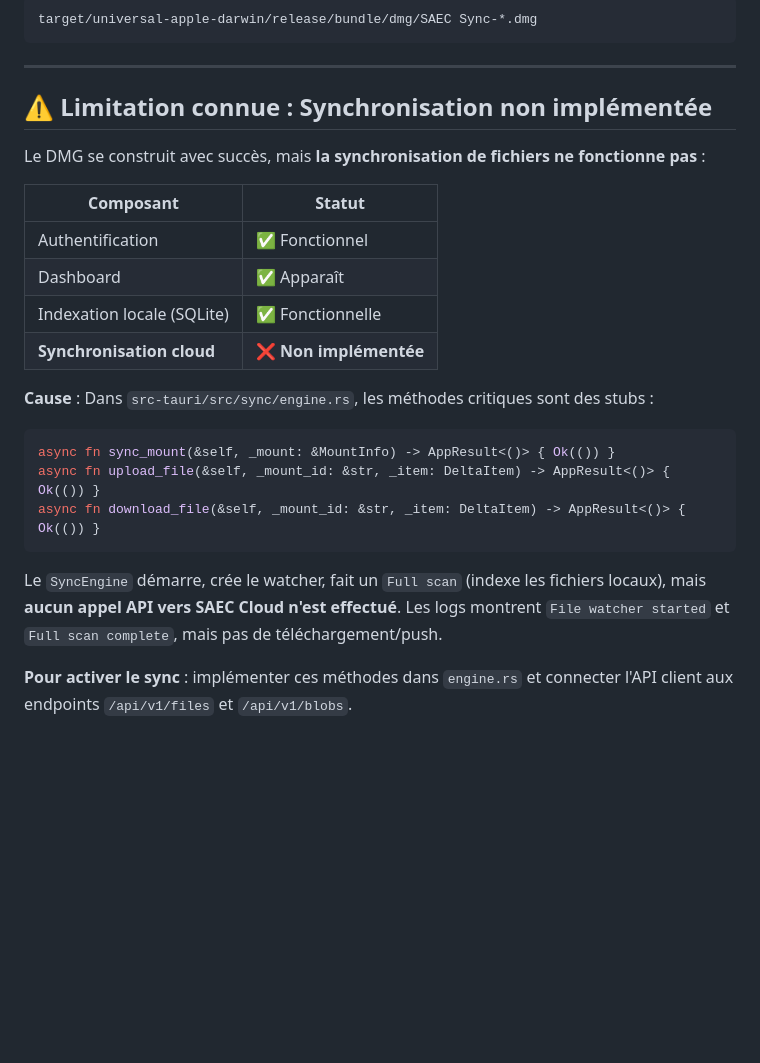
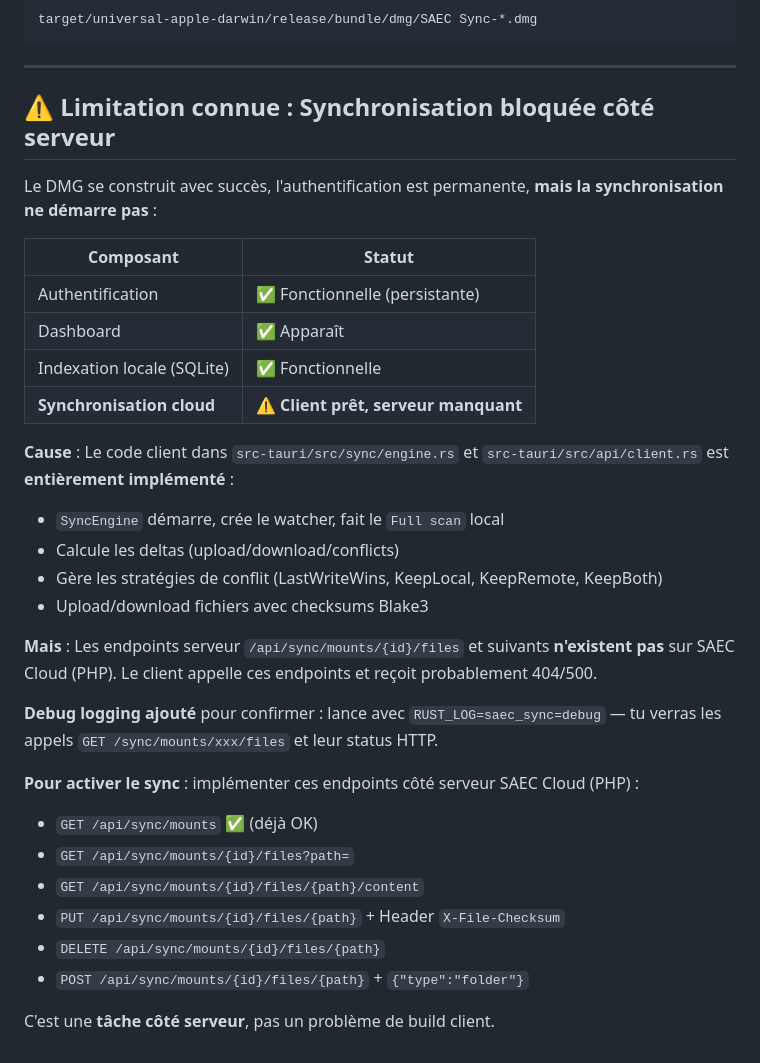
Before and after one commit to saec-oolivvv/cloud, a Markdown page: SUMMARY.md, the part around the change. Rendered like a GitHub page; blank space fills up the shorter version.

````diff
--- a/SUMMARY.md
+++ b/SUMMARY.md
@@ -85,24 +85,33 @@ target/universal-apple-darwin/release/bundle/dmg/SAEC Sync-*.dmg
 
 ---
 
-## ⚠️ Limitation connue : Synchronisation non implémentée
+## ⚠️ Limitation connue : Synchronisation bloquée côté serveur
 
-Le DMG se construit avec succès, mais **la synchronisation de fichiers ne fonctionne pas** :
+Le DMG se construit avec succès, l'authentification est permanente, **mais la synchronisation ne démarre pas** :
 
 | Composant | Statut |
 |-----------|--------|
-| Authentification | ✅ Fonctionnel |
+| Authentification | ✅ Fonctionnelle (persistante) |
 | Dashboard | ✅ Apparaît |
 | Indexation locale (SQLite) | ✅ Fonctionnelle |
-| **Synchronisation cloud** | ❌ **Non implémentée** |
+| **Synchronisation cloud** | ⚠️ **Client prêt, serveur manquant** |
 
-**Cause** : Dans `src-tauri/src/sync/engine.rs`, les méthodes critiques sont des stubs :
-```rust
-async fn sync_mount(&self, _mount: &MountInfo) -> AppResult<()> { Ok(()) }
-async fn upload_file(&self, _mount_id: &str, _item: DeltaItem) -> AppResult<()> { Ok(()) }
-async fn download_file(&self, _mount_id: &str, _item: DeltaItem) -> AppResult<()> { Ok(()) }
-```
+**Cause** : Le code client dans `src-tauri/src/sync/engine.rs` et `src-tauri/src/api/client.rs` est **entièrement implémenté** :
+- `SyncEngine` démarre, crée le watcher, fait le `Full scan` local
+- Calcule les deltas (upload/download/conflicts)
+- Gère les stratégies de conflit (LastWriteWins, KeepLocal, KeepRemote, KeepBoth)
+- Upload/download fichiers avec checksums Blake3
 
-Le `SyncEngine` démarre, crée le watcher, fait un `Full scan` (indexe les fichiers locaux), mais **aucun appel API vers SAEC Cloud n'est effectué**. Les logs montrent `File watcher started` et `Full scan complete`, mais pas de téléchargement/push.
+**Mais** : Les endpoints serveur `/api/sync/mounts/{id}/files` et suivants **n'existent pas** sur SAEC Cloud (PHP). Le client appelle ces endpoints et reçoit probablement 404/500.
 
-**Pour activer le sync** : implémenter ces méthodes dans `engine.rs` et connecter l'API client aux endpoints `/api/v1/files` et `/api/v1/blobs`.
+**Debug logging ajouté** pour confirmer : lance avec `RUST_LOG=saec_sync=debug` — tu verras les appels `GET /sync/mounts/xxx/files` et leur status HTTP.
+
+**Pour activer le sync** : implémenter ces endpoints côté serveur SAEC Cloud (PHP) :
+- `GET /api/sync/mounts` ✅ (déjà OK)
+- `GET /api/sync/mounts/{id}/files?path=`
+- `GET /api/sync/mounts/{id}/files/{path}/content`
+- `PUT /api/sync/mounts/{id}/files/{path}` + Header `X-File-Checksum`
+- `DELETE /api/sync/mounts/{id}/files/{path}`
+- `POST /api/sync/mounts/{id}/files/{path}` + `{"type":"folder"}`
+
+C'est une **tâche côté serveur**, pas un problème de build client.
````
Also changed, not shown: BUILD_CLIENTS.md (+17 -5 lines), passation.md (+19 -0 lines).
